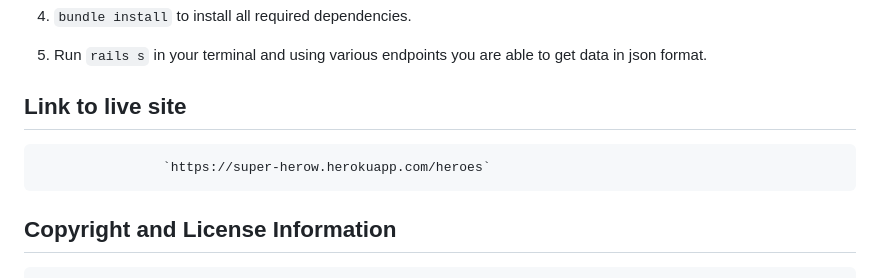
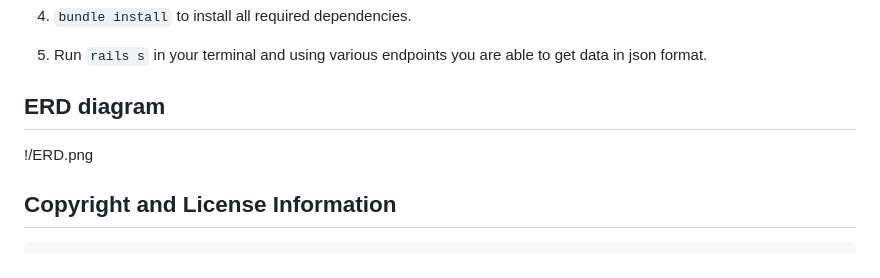
Before and after one commit to BONIFACE-DEV/superheroes, a Markdown page: README.md, the part around the change. Drawn GitHub-style.

```diff
--- a/README.md
+++ b/README.md
@@ -17,9 +17,9 @@ Superheroes is a backend application that hold models, controllers with actions
 
 5.  Run `rails s` in your terminal and using various endpoints you are able to get data in json format.
 
-## Link to live site
+## ERD diagram
+!/ERD.png
 
-                    `https://super-herow.herokuapp.com/heroes`
 
 
 ##  Copyright and License Information
```
Also changed, not shown: ERD.png (added).
